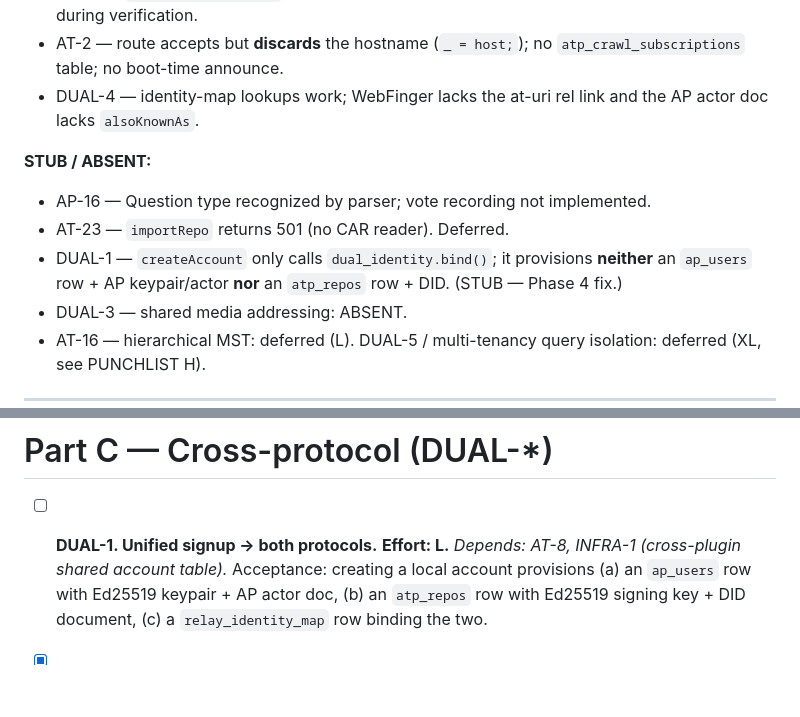
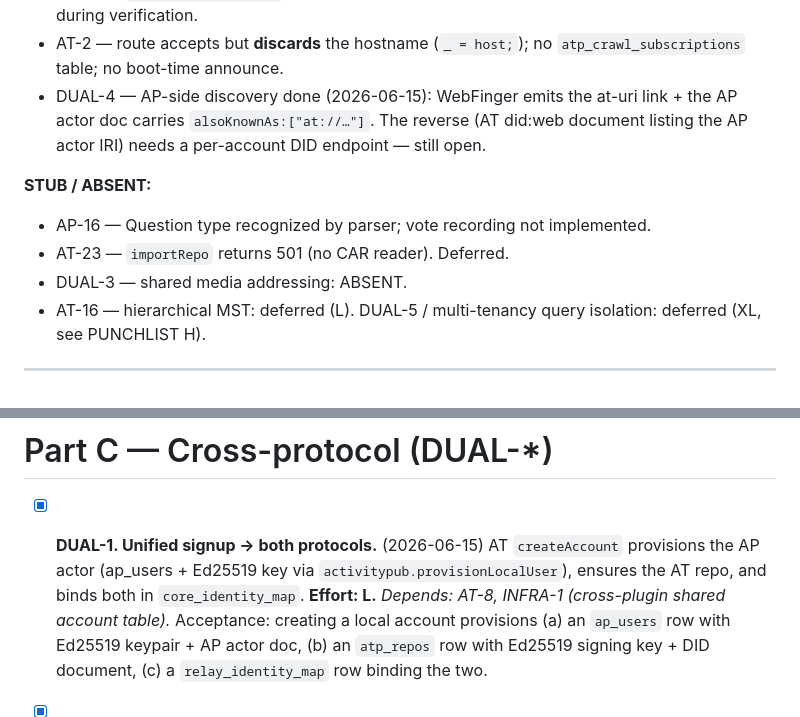
Before and after one commit to Ugbot/speedy-socials, a Markdown page: SPEC_PUNCHLIST.md, 2 parts joined by grey strips. Drawn GitHub-style; blank space fills up the shorter version.

Commit message:
docs: mark DUAL-1 done, DUAL-4 AP-side done

```diff
--- a/SPEC_PUNCHLIST.md
+++ b/SPEC_PUNCHLIST.md
@@ -47,16 +47,15 @@ at the ticket):
   the actor doc nor consulted during verification.
 - AT-2 — route accepts but **discards** the hostname (`_ = host;`);
   no `atp_crawl_subscriptions` table; no boot-time announce.
-- DUAL-4 — identity-map lookups work; WebFinger lacks the at-uri rel
-  link and the AP actor doc lacks `alsoKnownAs`.
+- DUAL-4 — AP-side discovery done (2026-06-15): WebFinger emits the
+  at-uri link + the AP actor doc carries `alsoKnownAs:["at://…"]`. The
+  reverse (AT did:web document listing the AP actor IRI) needs a
+  per-account DID endpoint — still open.
 
 **STUB / ABSENT:**
 - AP-16 — Question type recognized by parser; vote recording not
   implemented.
 - AT-23 — `importRepo` returns 501 (no CAR reader). Deferred.
-- DUAL-1 — `createAccount` only calls `dual_identity.bind()`; it
-  provisions **neither** an `ap_users` row + AP keypair/actor **nor**
-  an `atp_repos` row + DID. (STUB — Phase 4 fix.)
 - DUAL-3 — shared media addressing: ABSENT.
 - AT-16 — hierarchical MST: deferred (L). DUAL-5 / multi-tenancy
   query isolation: deferred (XL, see PUNCHLIST H).
@@ -762,7 +761,10 @@ seams.
 
 # Part C — Cross-protocol (DUAL-*)
 
-- [ ] **DUAL-1. Unified signup → both protocols.**
+- [x] **DUAL-1. Unified signup → both protocols.** (2026-06-15) AT
+      `createAccount` provisions the AP actor (ap_users + Ed25519 key
+      via `activitypub.provisionLocalUser`), ensures the AT repo, and
+      binds both in `core_identity_map`.
       **Effort: L.** *Depends: AT-8, INFRA-1 (cross-plugin shared
       account table).*
       Acceptance: creating a local account provisions (a) an
```
